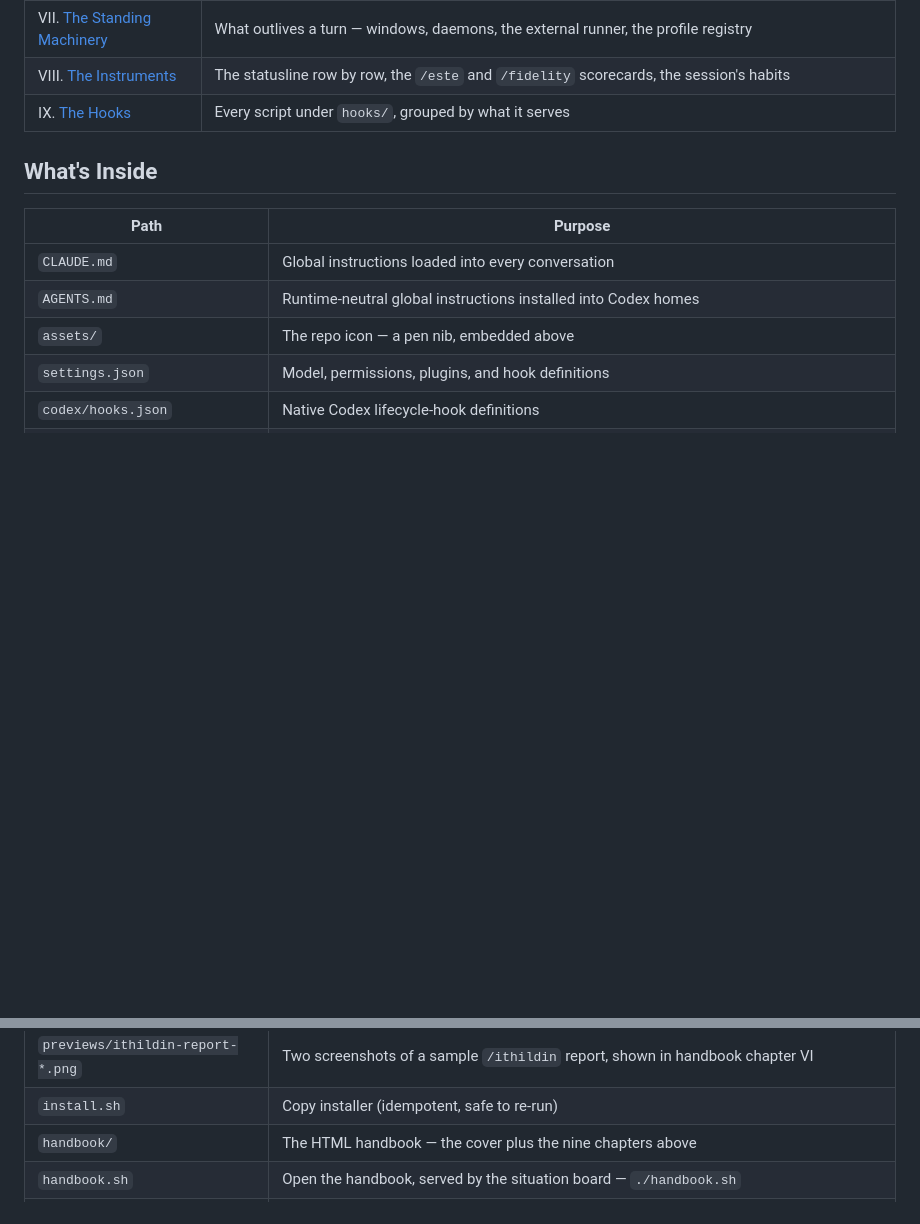
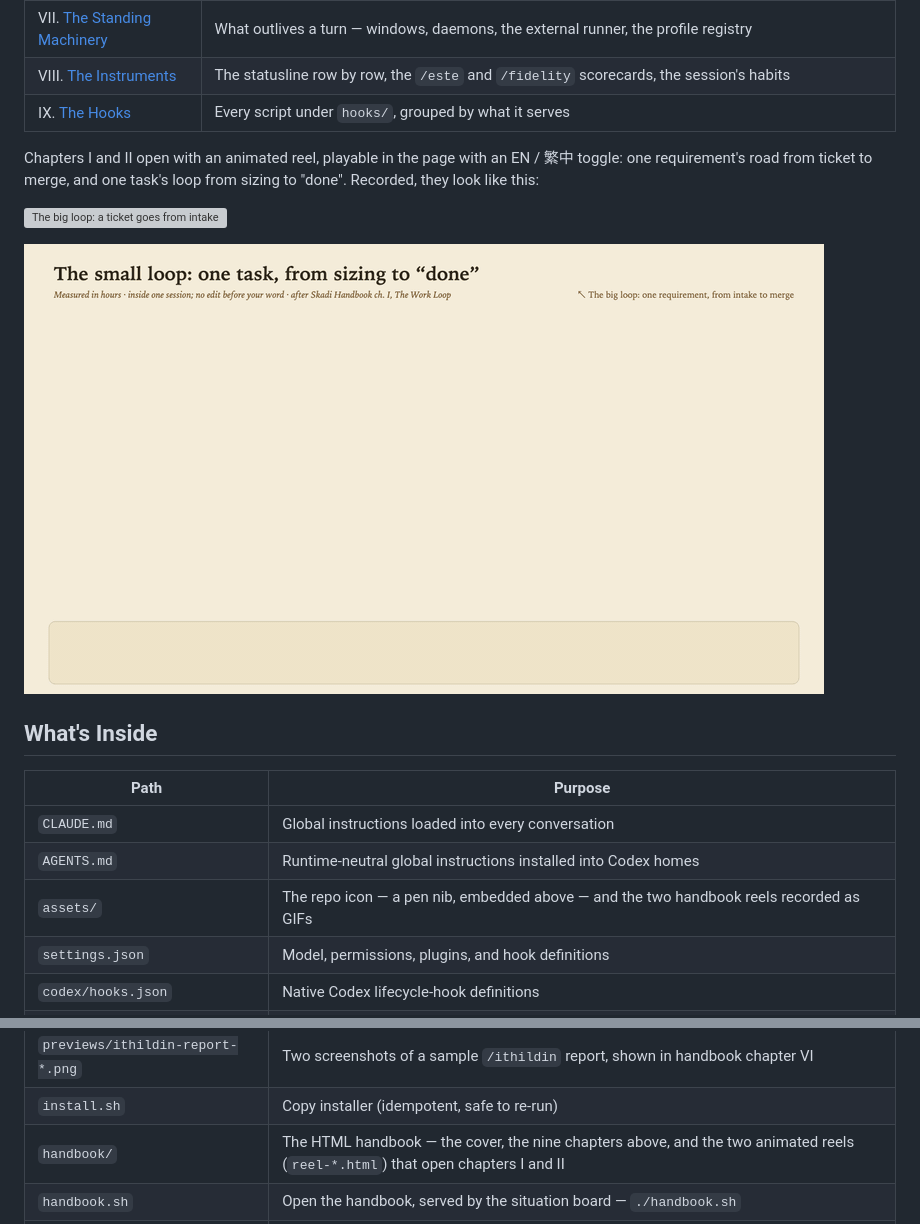
Before and after one commit to LarryHsiao/Skadi, a Markdown page: README.md, 2 parts joined by grey strips. Rendered like a GitHub page; pictures changed too: assets/reel-work-loop.gif (added); blank space fills up the shorter version; grey boxes are pictures that could not be loaded.

```diff
--- a/README.md
+++ b/README.md
@@ -130,13 +130,21 @@ situation board.
 | VIII. [The Instruments](handbook/instruments.html) | The statusline row by row, the `/este` and `/fidelity` scorecards, the session's habits |
 | IX. [The Hooks](handbook/hooks.html) | Every script under `hooks/`, grouped by what it serves |
 
+Chapters I and II open with an animated reel, playable in the page with an
+EN / 繁中 toggle: one requirement's road from ticket to merge, and one task's
+loop from sizing to "done". Recorded, they look like this:
+
+![The big loop: a ticket goes from intake through plan, forge and review to merge](assets/reel-ticket-to-merge.gif)
+
+![The small loop: one task goes from sizing through the implementation loop to "done"](assets/reel-work-loop.gif)
+
 ## What's Inside
 
 | Path | Purpose |
 |---|---|
 | `CLAUDE.md` | Global instructions loaded into every conversation |
 | `AGENTS.md` | Runtime-neutral global instructions installed into Codex homes |
-| `assets/` | The repo icon — a pen nib, embedded above |
+| `assets/` | The repo icon — a pen nib, embedded above — and the two handbook reels recorded as GIFs |
 | `settings.json` | Model, permissions, plugins, and hook definitions |
 | `codex/hooks.json` | Native Codex lifecycle-hook definitions |
 | `codex/rules/skadi.rules` | Native Codex command escalation policy |
@@ -150,7 +158,7 @@ situation board.
 | `previews/henneth/skadi-theme.css` | Shared parchment stylesheet copied beside the Henneth preview artifacts |
 | `previews/ithildin-report-*.png` | Two screenshots of a sample `/ithildin` report, shown in handbook chapter VI |
 | `install.sh` | Copy installer (idempotent, safe to re-run) |
-| `handbook/` | The HTML handbook — the cover plus the nine chapters above |
+| `handbook/` | The HTML handbook — the cover, the nine chapters above, and the two animated reels (`reel-*.html`) that open chapters I and II |
 | `handbook.sh` | Open the handbook, served by the situation board — `./handbook.sh` |
 | `tests/` | Python tests for the Jira hooks and the skeleton-rung deriver, plus a guard that no handbook page breaks a line inside Chinese text; the rest ride beside their hooks as `*.test.sh` / `test_*.py` |
 | `CLAUDE.stub.md` | The one-line marker left in `~/.claude/` pointing at whichever profile root holds the live config |
```
Also changed, not shown: 5 other files.
